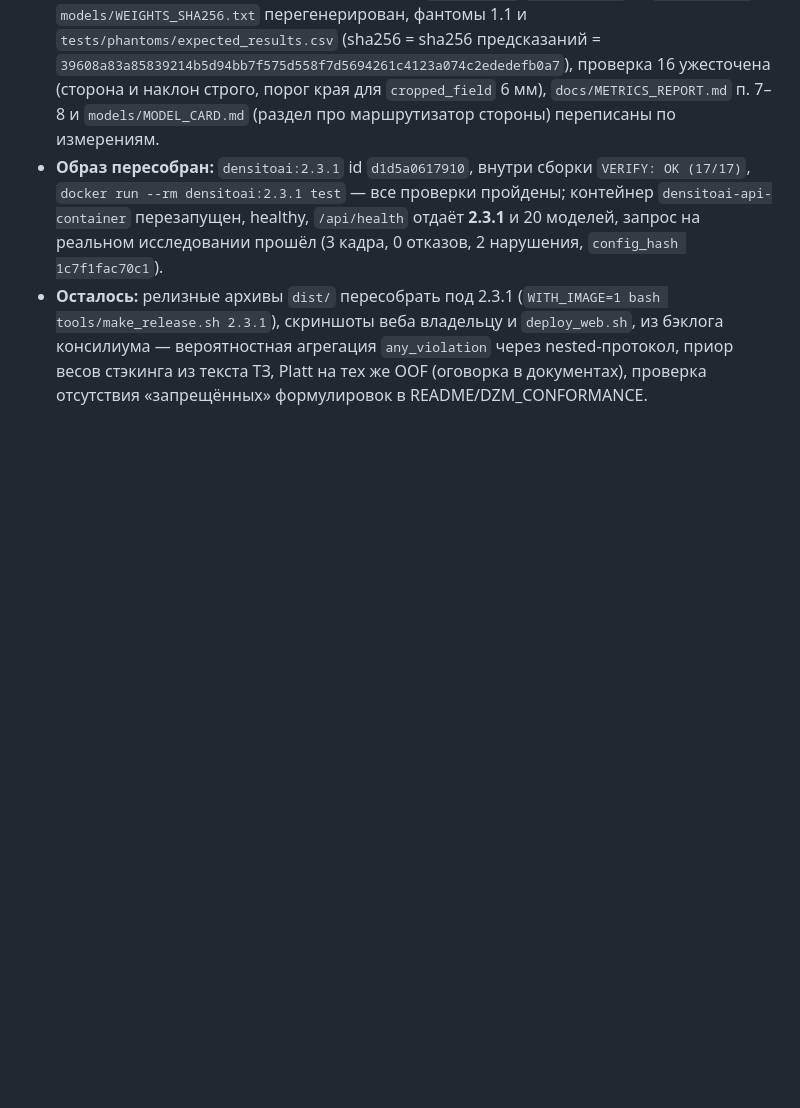
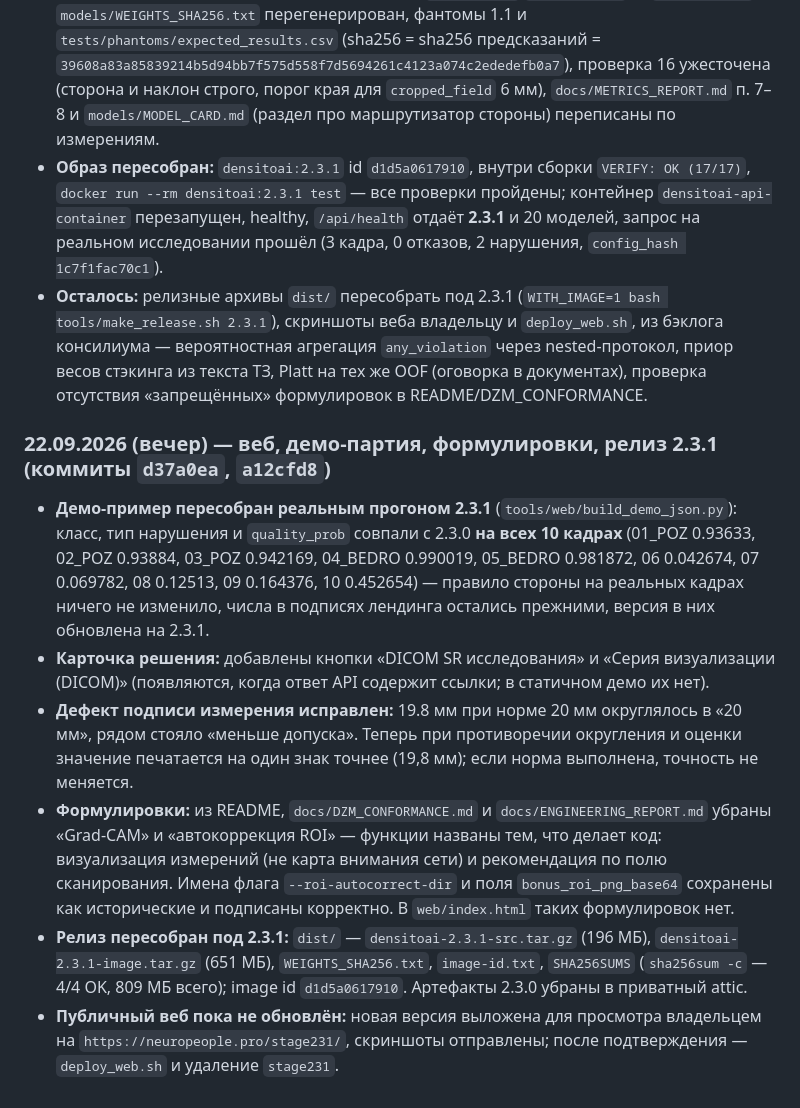
Before and after one commit to neuropeopleteam-afk/densitoai, a Markdown page: PLAN.md, the part around the change. GitHub-like rendering; blank space fills up the shorter version.

Commit message:
PLAN: веб 2.3.1, пересборка демо-партии, формулировки, релизные архивы 2.3.1

```diff
--- a/PLAN.md
+++ b/PLAN.md
@@ -576,3 +576,28 @@ Kafka / заявления о ЕРИС; ghost overlay, отчёт по опер
   скриншоты веба владельцу и `deploy_web.sh`, из бэклога консилиума — вероятностная агрегация
   `any_violation` через nested-протокол, приор весов стэкинга из текста ТЗ, Platt на тех же OOF (оговорка
   в документах), проверка отсутствия «запрещённых» формулировок в README/DZM_CONFORMANCE.
+
+### 22.09.2026 (вечер) — веб, демо-партия, формулировки, релиз 2.3.1 (коммиты `d37a0ea`, `a12cfd8`)
+
+* **Демо-пример пересобран реальным прогоном 2.3.1** (`tools/web/build_demo_json.py`): класс, тип
+  нарушения и `quality_prob` совпали с 2.3.0 **на всех 10 кадрах** (01_POZ 0.93633, 02_POZ 0.93884,
+  03_POZ 0.942169, 04_BEDRO 0.990019, 05_BEDRO 0.981872, 06 0.042674, 07 0.069782, 08 0.12513,
+  09 0.164376, 10 0.452654) — правило стороны на реальных кадрах ничего не изменило, числа в подписях
+  лендинга остались прежними, версия в них обновлена на 2.3.1.
+* **Карточка решения:** добавлены кнопки «DICOM SR исследования» и «Серия визуализации (DICOM)»
+  (появляются, когда ответ API содержит ссылки; в статичном демо их нет).
+* **Дефект подписи измерения исправлен:** 19.8 мм при норме 20 мм округлялось в «20 мм», рядом стояло
+  «меньше допуска». Теперь при противоречии округления и оценки значение печатается на один знак
+  точнее (19,8 мм); если норма выполнена, точность не меняется.
+* **Формулировки:** из README, `docs/DZM_CONFORMANCE.md` и `docs/ENGINEERING_REPORT.md` убраны
+  «Grad-CAM» и «автокоррекция ROI» — функции названы тем, что делает код: визуализация измерений
+  (не карта внимания сети) и рекомендация по полю сканирования. Имена флага `--roi-autocorrect-dir`
+  и поля `bonus_roi_png_base64` сохранены как исторические и подписаны корректно. В `web/index.html`
+  таких формулировок нет.
+* **Релиз пересобран под 2.3.1:** `dist/` — `densitoai-2.3.1-src.tar.gz` (196 МБ),
+  `densitoai-2.3.1-image.tar.gz` (651 МБ), `WEIGHTS_SHA256.txt`, `image-id.txt`, `SHA256SUMS`
+  (`sha256sum -c` — 4/4 OK, 809 МБ всего); image id `d1d5a0617910`. Артефакты 2.3.0 убраны в
+  приватный attic.
+* **Публичный веб пока не обновлён:** новая версия выложена для просмотра владельцем на
+  `https://neuropeople.pro/stage231/`, скриншоты отправлены; после подтверждения — `deploy_web.sh`
+  и удаление `stage231`.
```
